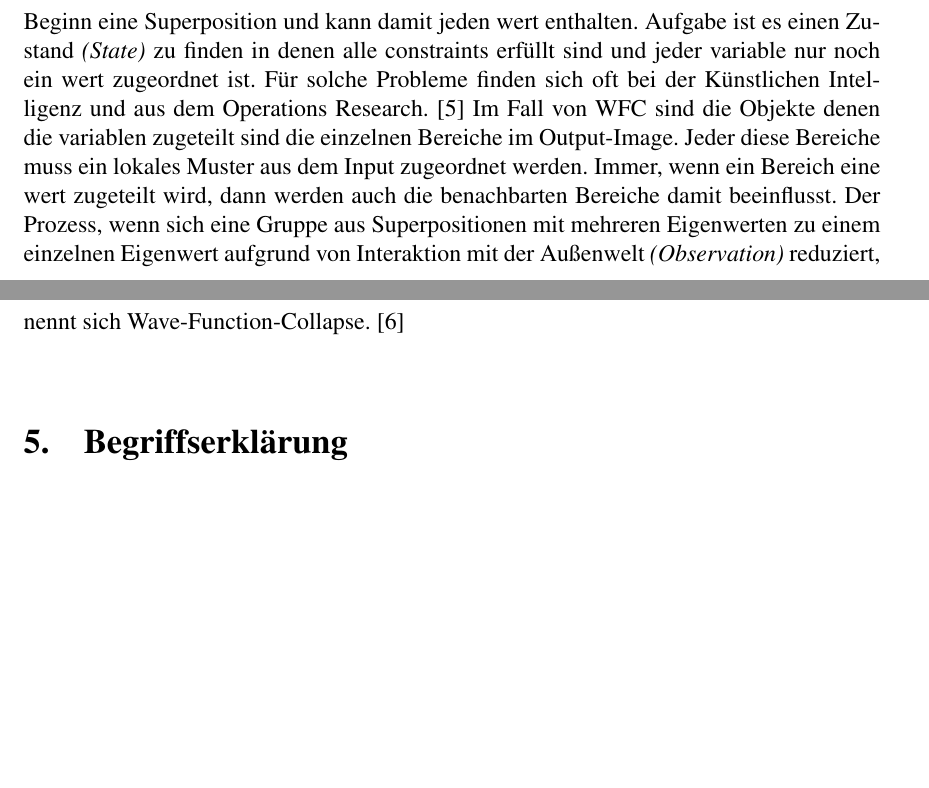
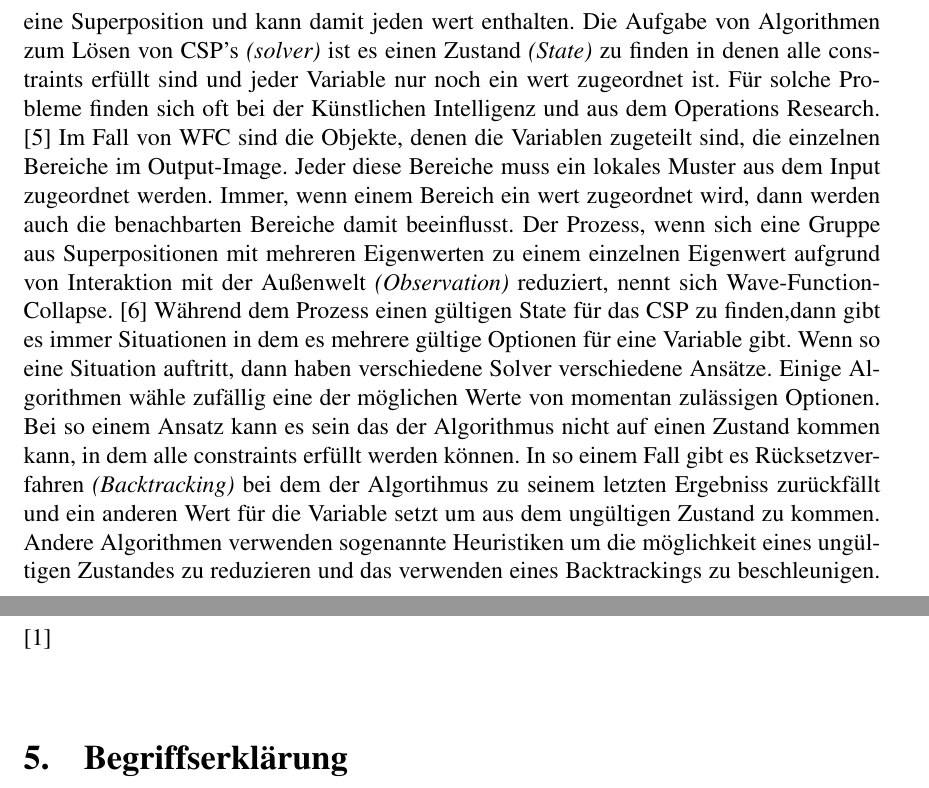
Before and after one commit to DavoudTavakol/wave-function-collapse, a LaTeX thesis (LaTeX/Wave-function-collapse.tex): two parts of pages 7 and 8 of 9, joined at a grey line, cut so that both start at the same text, the shorter picture padded with empty space. Compiled offline with pdfLaTeX.

Commit message:
BA
Renaming files

```diff
--- a/LaTeX/timbericht.tex
+++ b/LaTeX/Wave-function-collapse.tex
@@ -108,16 +108,24 @@ Jedes lokale Muster ist immer im Input wiederzufinden. {[1]}{[3]}{[4]}
 \section{Constraint-Satisfaction-Problem}
 
 Was ist ein Constraint-Satisfaction-Problem? {(CSP)}
-Grundsätzlich beschreiben CSP's Gruppen von Objekten denen variablen zugeteilt sind.
-Diesen variablen sind Regeln, sogenannte \textit{(constraints)} Auferlegt sind die erfüllt werden müssen.
-Jeder dieser variablen hat zu Beginn eine Superposition und kann damit jeden wert enthalten.
-Aufgabe ist es einen Zustand \textit{(State)} zu finden in denen alle constraints erfüllt sind und jeder variable nur noch ein wert zugeordnet ist.
+Grundsätzlich beschreiben CSP's Gruppen von Objekten denen Variablen zugeteilt sind.
+Diesen Variablen sind Regeln, sogenannte \textit{(constraints)}, auferlegt die erfüllt werden müssen.
+Jeder dieser Variablen hat zu Beginn eine Superposition und kann damit jeden wert enthalten.
+Die Aufgabe von Algorithmen zum Lösen von CSP's \textit{(solver)} ist es einen Zustand \textit{(State)} zu finden in denen alle constraints erfüllt sind und jeder Variable nur noch ein wert zugeordnet ist.
 Für solche Probleme finden sich oft bei der Künstlichen Intelligenz und aus dem Operations Research. {[5]}
-Im Fall von WFC sind die Objekte denen die variablen zugeteilt sind die einzelnen Bereiche im Output-Image.
+Im Fall von WFC sind die Objekte, denen die Variablen zugeteilt sind, die einzelnen Bereiche im Output-Image.
 Jeder diese Bereiche muss ein lokales Muster aus dem Input zugeordnet werden.
-Immer, wenn ein Bereich eine wert zugeteilt wird, dann werden auch die benachbarten Bereiche damit beeinflusst.
+Immer, wenn einem Bereich ein wert zugeordnet wird, dann werden auch die benachbarten Bereiche damit beeinflusst.
 Der Prozess, wenn sich eine Gruppe aus Superpositionen mit mehreren Eigenwerten zu einem einzelnen Eigenwert aufgrund von Interaktion mit der Außenwelt \textit{(Observation)} reduziert,
 nennt sich Wave-Function-Collapse. {[6]}
+Während dem Prozess einen gültigen State für das CSP zu finden,dann gibt es immer Situationen in dem es mehrere gültige Optionen für eine Variable gibt.
+Wenn so eine Situation auftritt, dann haben verschiedene Solver verschiedene Ansätze.
+Einige Algorithmen wähle zufällig eine der möglichen Werte von momentan zulässigen Optionen.
+Bei so einem Ansatz kann es sein das der Algorithmus nicht auf einen Zustand kommen kann, in dem alle constraints erfüllt werden können.
+In so einem Fall gibt es Rücksetzverfahren \textit{(Backtracking)} bei dem der Algortihmus zu seinem letzten Ergebniss zurückfällt und ein anderen Wert für die Variable setzt um aus dem
+ungültigen Zustand zu kommen.
+Andere Algorithmen verwenden sogenannte Heuristiken um die möglichkeit eines ungültigen Zustandes zu reduzieren und das verwenden eines Backtrackings zu beschleunigen. {[1]}
+
 
 
 
```
Also changed, not shown: LaTeX/Wave-function-collapse.pdf (added), LaTeX/timbericht.pdf (deleted), 14 other files.
